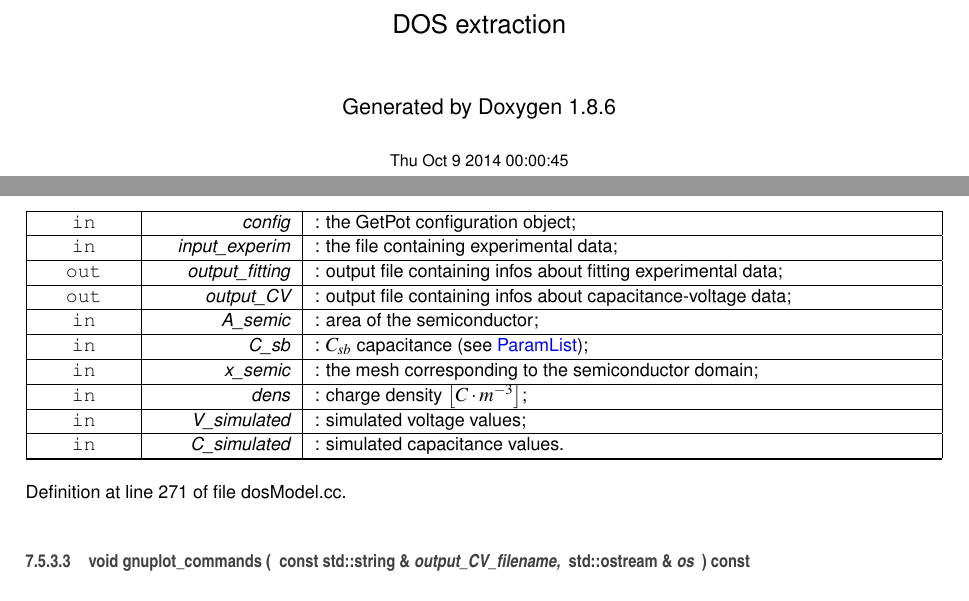
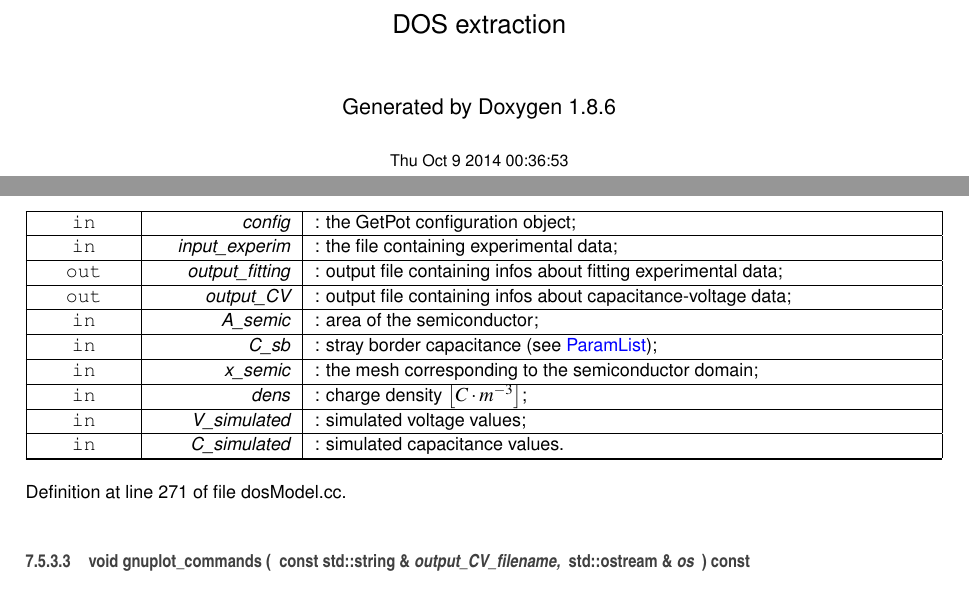
Before and after one commit to pcafrica/DosExtraction, a LaTeX thesis (doc/latex/refman.tex, which reads doc/latex/classDosModel.tex): two parts of pages 1 and 36 of 77, joined at a grey line, cut so that both start at the same text. Compiled offline with pdfLaTeX.

Commit message:
Csb better explained

```diff
--- a/doc/latex/classDosModel.tex
+++ b/doc/latex/classDosModel.tex
@@ -141,7 +141,7 @@ Perform post-\/processing.
 \hline
 \mbox{\tt in}  & {\em A\-\_\-semic} & \-: area of the semiconductor; \\
 \hline
-\mbox{\tt in}  & {\em C\-\_\-sb} & \-: $ C_{sb} $ capacitance (see \hyperlink{classParamList}{Param\-List}); \\
+\mbox{\tt in}  & {\em C\-\_\-sb} & \-: stray border capacitance (see \hyperlink{classParamList}{Param\-List}); \\
 \hline
 \mbox{\tt in}  & {\em x\-\_\-semic} & \-: the mesh corresponding to the semiconductor domain; \\
 \hline
--- a/doc/latex/refman.tex
+++ b/doc/latex/refman.tex
@@ -67,8 +67,8 @@
 \fancyhead[RO]{\fancyplain{}{\bfseries\thepage}}
 \fancyfoot[LE]{\fancyplain{}{}}
 \fancyfoot[CE]{\fancyplain{}{}}
-\fancyfoot[RE]{\fancyplain{}{\bfseries\scriptsize Generated on Thu Oct 9 2014 00\-:00\-:45 for D\-O\-S extraction by Doxygen }}
-\fancyfoot[LO]{\fancyplain{}{\bfseries\scriptsize Generated on Thu Oct 9 2014 00\-:00\-:45 for D\-O\-S extraction by Doxygen }}
+\fancyfoot[RE]{\fancyplain{}{\bfseries\scriptsize Generated on Thu Oct 9 2014 00\-:36\-:53 for D\-O\-S extraction by Doxygen }}
+\fancyfoot[LO]{\fancyplain{}{\bfseries\scriptsize Generated on Thu Oct 9 2014 00\-:36\-:53 for D\-O\-S extraction by Doxygen }}
 \fancyfoot[CO]{\fancyplain{}{}}
 \fancyfoot[RO]{\fancyplain{}{}}
 \renewcommand{\footrulewidth}{0.4pt}
@@ -120,7 +120,7 @@
 \vspace*{1cm}
 {\large Generated by Doxygen 1.8.6}\\
 \vspace*{0.5cm}
-{\small Thu Oct 9 2014 00:00:45}\\
+{\small Thu Oct 9 2014 00:36:53}\\
 \end{center}
 \end{titlepage}
 \clearemptydoublepage
```
Also changed, not shown: doc/latex/classParamList.tex (+1 -1 lines), doc/latex/classBim1D.pdf, doc/latex/classCharge.pdf, doc/latex/classChargeFactory.pdf, doc/latex/classExponentialCharge.pdf, doc/latex/classExponentialChargeFactory.pdf, doc/latex/classGaussHermiteRule.pdf, doc/latex/classGaussHermiteRuleFactory.pdf, doc/latex/classGaussLaguerreRule.pdf, doc/latex/classGaussLaguerreRuleFactory.pdf, doc/latex/classGaussianCharge.pdf, doc/latex/classGaussianChargeFactory.pdf, doc/latex/classPdeSolver1D.pdf, doc/latex/classQuadratureRule.pdf, 2 more files, 7 other files.
